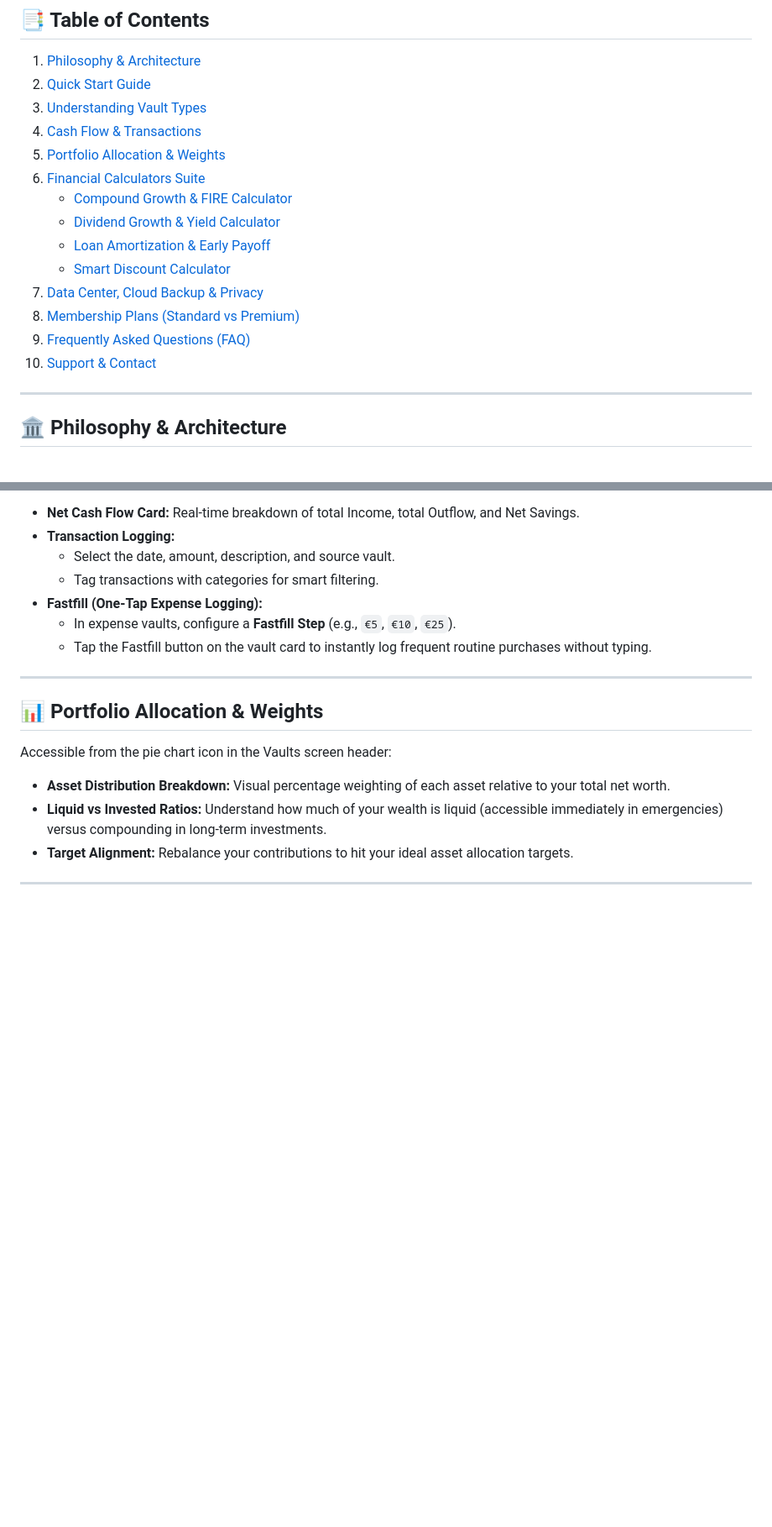
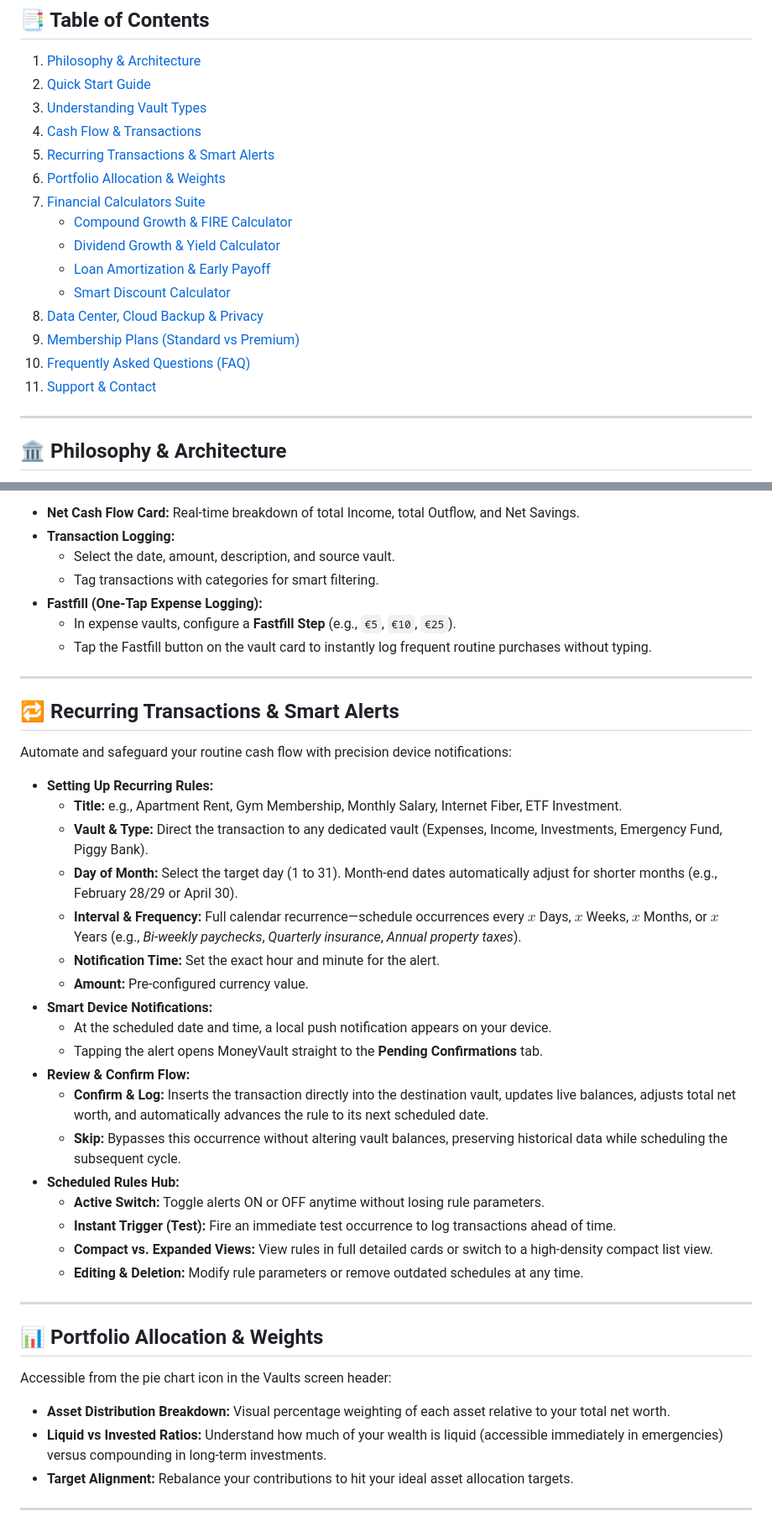
Before and after one commit to CompoundlySupport/MoneyVault-Privacy, a Markdown page: USER_GUIDE.md, 2 parts joined by grey strips. Shown at 84% size. Drawn GitHub-style; blank space fills up the shorter version.

```diff
--- a/USER_GUIDE.md
+++ b/USER_GUIDE.md
@@ -10,16 +10,17 @@ Welcome to **MoneyVault: Finance & FIRE**, the modern, offline-first personal we
 2. [Quick Start Guide](#-quick-start-guide)
 3. [Understanding Vault Types](#-understanding-vault-types)
 4. [Cash Flow & Transactions](#-cash-flow--transactions)
-5. [Portfolio Allocation & Weights](#-portfolio-allocation--weights)
-6. [Financial Calculators Suite](#-financial-calculators-suite)
+5. [Recurring Transactions & Smart Alerts](#-recurring-transactions--smart-alerts)
+6. [Portfolio Allocation & Weights](#-portfolio-allocation--weights)
+7. [Financial Calculators Suite](#-financial-calculators-suite)
    - [Compound Growth & FIRE Calculator](#1-compound-growth--fire-calculator)
    - [Dividend Growth & Yield Calculator](#2-dividend-growth--yield-calculator)
    - [Loan Amortization & Early Payoff](#3-loan-amortization--early-payoff)
    - [Smart Discount Calculator](#4-smart-discount-calculator)
-7. [Data Center, Cloud Backup & Privacy](#-data-center-cloud-backup--privacy)
-8. [Membership Plans (Standard vs Premium)](#-membership-plans-standard-vs-premium)
-9. [Frequently Asked Questions (FAQ)](#-frequently-asked-questions-faq)
-10. [Support & Contact](#-support--contact)
+8. [Data Center, Cloud Backup & Privacy](#-data-center-cloud-backup--privacy)
+9. [Membership Plans (Standard vs Premium)](#-membership-plans-standard-vs-premium)
+10. [Frequently Asked Questions (FAQ)](#-frequently-asked-questions-faq)
+11. [Support & Contact](#-support--contact)
 
 ---
 
@@ -76,6 +77,32 @@ The **Cash Flow** tab provides a bird's-eye view of your liquidity and transacti
 * **Fastfill (One-Tap Expense Logging):**
   * In expense vaults, configure a **Fastfill Step** (e.g., `€5`, `€10`, `€25`).
   * Tap the Fastfill button on the vault card to instantly log frequent routine purchases without typing.
+
+
+---
+
+## 🔁 Recurring Transactions & Smart Alerts
+
+Automate and safeguard your routine cash flow with precision device notifications:
+
+* **Setting Up Recurring Rules:**
+  * **Title:** e.g., Apartment Rent, Gym Membership, Monthly Salary, Internet Fiber, ETF Investment.
+  * **Vault & Type:** Direct the transaction to any dedicated vault (Expenses, Income, Investments, Emergency Fund, Piggy Bank).
+  * **Day of Month:** Select the target day (1 to 31). Month-end dates automatically adjust for shorter months (e.g., February 28/29 or April 30).
+  * **Interval & Frequency:** Full calendar recurrence—schedule occurrences every $x$ Days, $x$ Weeks, $x$ Months, or $x$ Years (e.g., *Bi-weekly paychecks*, *Quarterly insurance*, *Annual property taxes*).
+  * **Notification Time:** Set the exact hour and minute for the alert.
+  * **Amount:** Pre-configured currency value.
+* **Smart Device Notifications:**
+  * At the scheduled date and time, a local push notification appears on your device.
+  * Tapping the alert opens MoneyVault straight to the **Pending Confirmations** tab.
+* **Review & Confirm Flow:**
+  * **Confirm & Log:** Inserts the transaction directly into the destination vault, updates live balances, adjusts total net worth, and automatically advances the rule to its next scheduled date.
+  * **Skip:** Bypasses this occurrence without altering vault balances, preserving historical data while scheduling the subsequent cycle.
+* **Scheduled Rules Hub:**
+  * **Active Switch:** Toggle alerts ON or OFF anytime without losing rule parameters.
+  * **Instant Trigger (Test):** Fire an immediate test occurrence to log transactions ahead of time.
+  * **Compact vs. Expanded Views:** View rules in full detailed cards or switch to a high-density compact list view.
+  * **Editing & Deletion:** Modify rule parameters or remove outdated schedules at any time.
 
 ---
 
```
Also changed, not shown: other parts of USER_GUIDE.md (+2 -0 lines), README.md (added, +78 -0 lines).
